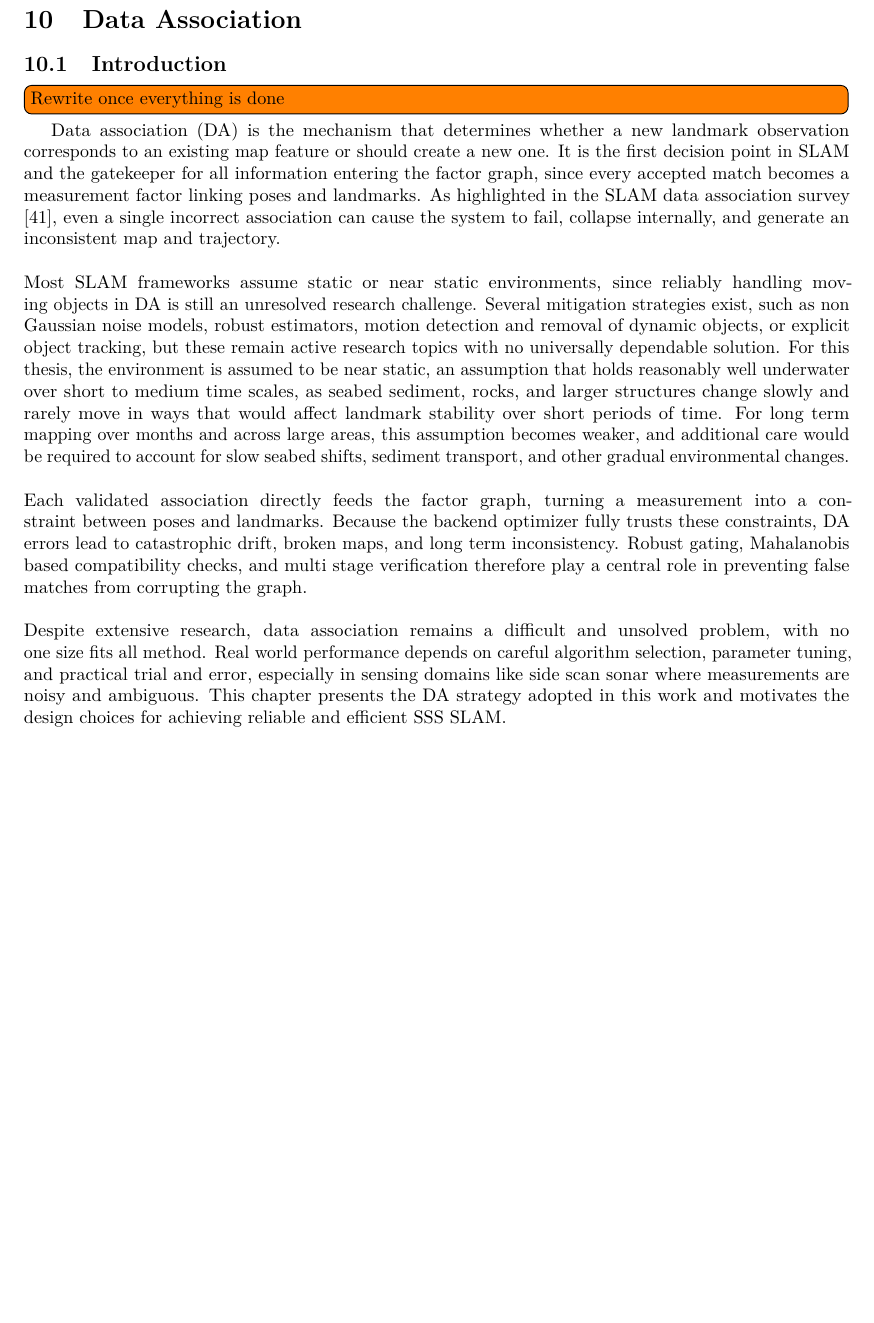
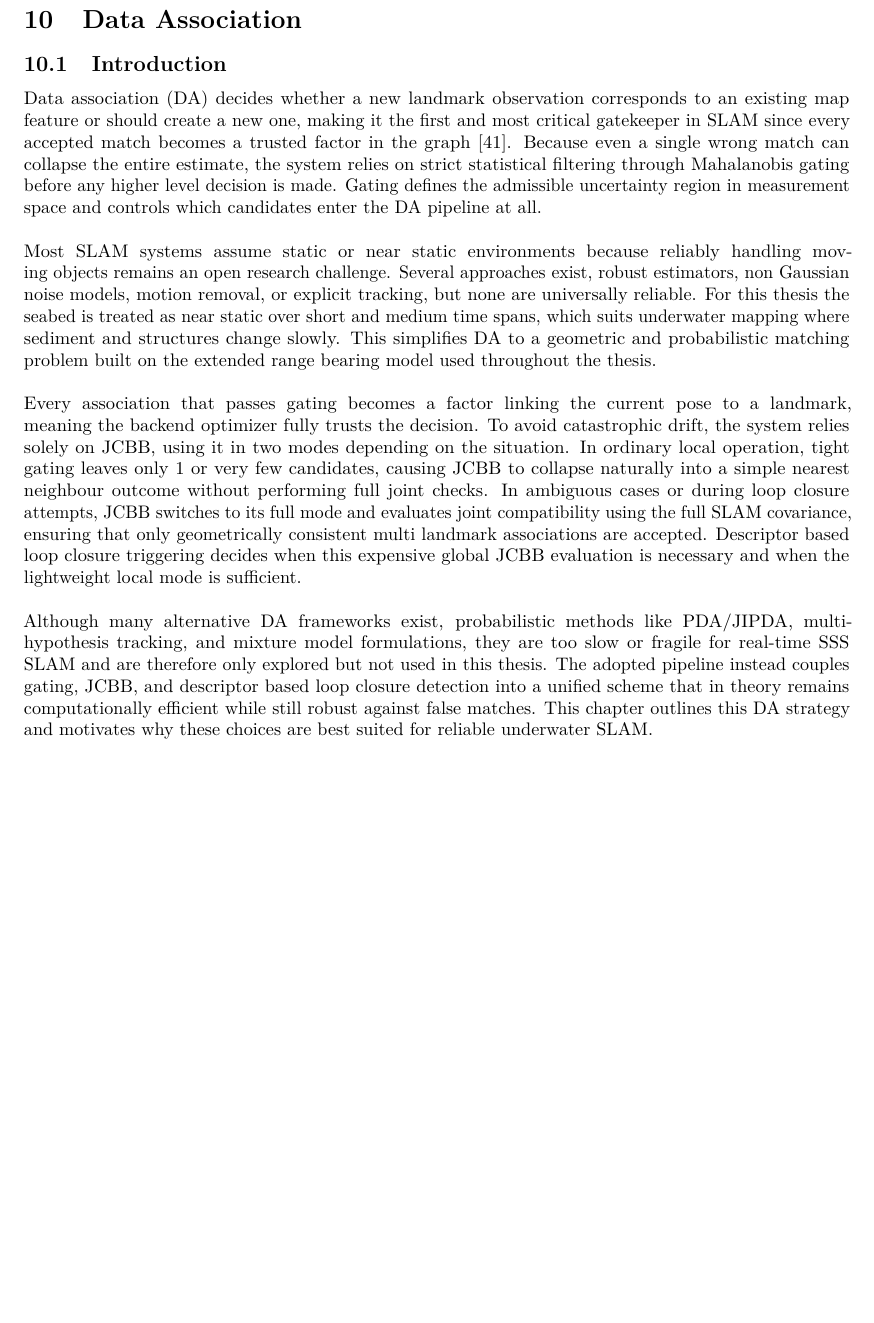
Before and after one commit to PizzaAllTheWay/TTK4551_Specialization_Project, a LaTeX document (main.tex, which reads Text/Data_Association/Introduction.tex): part of page 140 of 190, cut so that both start at the same text. Compiled offline with pdfLaTeX.

Commit message:
edited Introduction, now onto Global map and trajectory

```diff
--- a/Text/Data_Association/Introduction.tex
+++ b/Text/Data_Association/Introduction.tex
@@ -1,9 +1,8 @@
 \subsection{Introduction}
-\todo[inline]{Rewrite once everything is done}
-Data association (DA) is the mechanism that determines whether a new landmark observation corresponds to an existing map feature or should create a new one. It is the first decision point in SLAM and the gatekeeper for all information entering the factor graph, since every accepted match becomes a measurement factor linking poses and landmarks. As highlighted in the SLAM data association survey \cite{DA_review}, even a single incorrect association can cause the system to fail, collapse internally, and generate an inconsistent map and trajectory.
+Data association (DA) decides whether a new landmark observation corresponds to an existing map feature or should create a new one, making it the first and most critical gatekeeper in SLAM since every accepted match becomes a trusted factor in the graph \cite{DA_review}. Because even a single wrong match can collapse the entire estimate, the system relies on strict statistical filtering through Mahalanobis gating before any higher level decision is made. Gating defines the admissible uncertainty region in measurement space and controls which candidates enter the DA pipeline at all.
 \\ \\
-Most SLAM frameworks assume static or near static environments, since reliably handling moving objects in DA is still an unresolved research challenge. Several mitigation strategies exist, such as non Gaussian noise models, robust estimators, motion detection and removal of dynamic objects, or explicit object tracking, but these remain active research topics with no universally dependable solution. For this thesis, the environment is assumed to be near static, an assumption that holds reasonably well underwater over short to medium time scales, as seabed sediment, rocks, and larger structures change slowly and rarely move in ways that would affect landmark stability over short periods of time. For long term mapping over months and across large areas, this assumption becomes weaker, and additional care would be required to account for slow seabed shifts, sediment transport, and other gradual environmental changes.
+Most SLAM systems assume static or near static environments because reliably handling moving objects remains an open research challenge. Several approaches exist, robust estimators, non Gaussian noise models, motion removal, or explicit tracking, but none are universally reliable. For this thesis the seabed is treated as near static over short and medium time spans, which suits underwater mapping where sediment and structures change slowly. This simplifies DA to a geometric and probabilistic matching problem built on the extended range bearing model used throughout the thesis.
 \\ \\
-Each validated association directly feeds the factor graph, turning a measurement into a constraint between poses and landmarks. Because the backend optimizer fully trusts these constraints, DA errors lead to catastrophic drift, broken maps, and long term inconsistency. Robust gating, Mahalanobis based compatibility checks, and multi stage verification therefore play a central role in preventing false matches from corrupting the graph.
+Every association that passes gating becomes a factor linking the current pose to a landmark, meaning the backend optimizer fully trusts the decision. To avoid catastrophic drift, the system relies solely on JCBB, using it in two modes depending on the situation. In ordinary local operation, tight gating leaves only 1 or very few candidates, causing JCBB to collapse naturally into a simple nearest neighbour outcome without performing full joint checks. In ambiguous cases or during loop closure attempts, JCBB switches to its full mode and evaluates joint compatibility using the full SLAM covariance, ensuring that only geometrically consistent multi landmark associations are accepted. Descriptor based loop closure triggering decides when this expensive global JCBB evaluation is necessary and when the lightweight local mode is sufficient.
 \\ \\
-Despite extensive research, data association remains a difficult and unsolved problem, with no one size fits all method. Real world performance depends on careful algorithm selection, parameter tuning, and practical trial and error, especially in sensing domains like side scan sonar where measurements are noisy and ambiguous. This chapter presents the DA strategy adopted in this work and motivates the design choices for achieving reliable and efficient SSS SLAM.
+Although many alternative DA frameworks exist, probabilistic methods like PDA/JIPDA, multi-hypothesis tracking, and mixture model formulations, they are too slow or fragile for real-time SSS SLAM and are therefore only explored but not used in this thesis. The adopted pipeline instead couples gating, JCBB, and descriptor based loop closure detection into a unified scheme that in theory remains computationally efficient while still robust against false matches. This chapter outlines this DA strategy and motivates why these choices are best suited for reliable underwater SLAM.
```
Also changed, not shown: Text/Data_Association/Loop_Closure_and_Matching.tex (line endings or trailing spaces).
